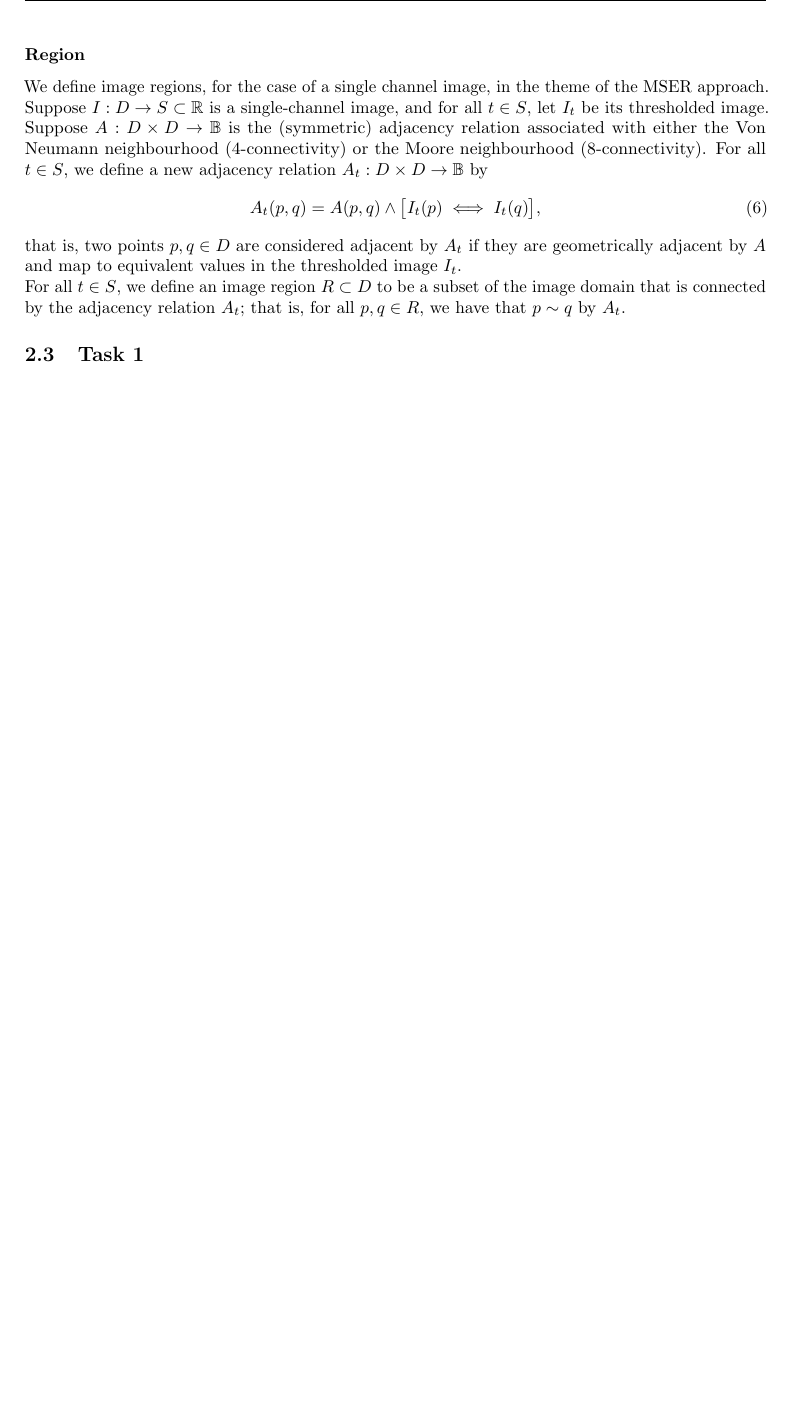
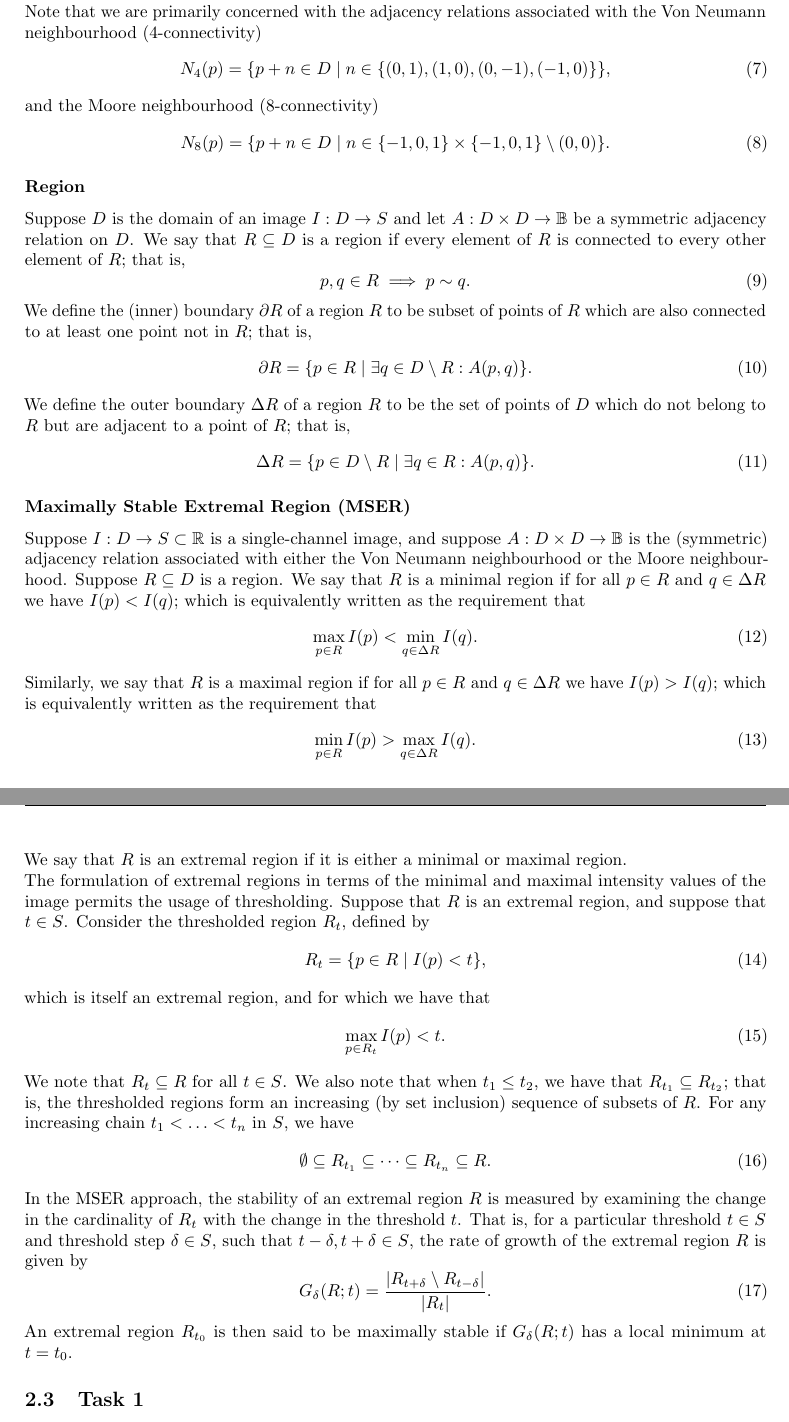
Before and after one commit to dgsaf/comp3007_assignment, a LaTeX problem sheet (report/comp3007_assignment.tex): part of page 3 of 4 before the commit and two parts of pages 3 and 4 of 5 after it, the two joined at a grey line, cut at the place of the change, the shorter picture padded with empty space. Compiled offline with pdfLaTeX.

Commit message:
[UPD] Improve report mathematics

```diff
--- a/report/comp3007_assignment.tex
+++ b/report/comp3007_assignment.tex
@@ -159,38 +178,191 @@ In the case where the adjacency relation $A$ is symmetric, then connectedness
 defines an equivalency relation; whence we may write, for any connected
 $p, q \in D$ that $p \sim q$.
 
-\subsubsection*{Region}
-
-We define image regions, for the case of a single channel image, in the theme of
-the MSER approach.
-Suppose $I : D \to S \subset \real$ is a single-channel image, and for all
-$t \in S$, let $I_{t}$ be its thresholded image.
-Suppose $A : D \times D \to \mathbb{B}$ is the (symmetric) adjacency relation
-associated with either the Von Neumann neighbourhood (4-connectivity) or the
-Moore neighbourhood (8-connectivity).
-For all $t \in S$, we define a new adjacency relation
-$A_{t} : D \times D \to \mathbb{B}$ by
+Note that we are primarily concerned with the adjacency relations associated
+with the Von Neumann neighbourhood (4-connectivity)
 \begin{equation}
-  \label{eq:def-adjacency-threshold}
-  A_{t}\lr{p, q}
+  \label{eq:def-neighbourhood-4}
+  N_{4}\lr{p}
   =
-  A\lr{p, q}
-  \wedge
-  \lrsq[\big]
+  \lrset
   {
-    I_{t}\lr{p}
-    \iff
-    I_{t}\lr{q}
+    p + n \in D
+    \mid
+    n
+    \in
+    \lrset
+    {
+      \lr{0, 1}
+      ,
+      \lr{1, 0}
+      ,
+      \lr{0, -1}
+      ,
+      \lr{-1, 0}
+    }
   }
   ,
 \end{equation}
-that is, two points $p, q \in D$ are considered adjacent by $A_{t}$ if they are
-geometrically adjacent by $A$ and map to equivalent values in the thresholded
-image $I_{t}$.
+and the Moore neighbourhood (8-connectivity)
+\begin{equation}
+  \label{eq:def-neighbourhood-8}
+  N_{8}\lr{p}
+  =
+  \lrset
+  {
+    p + n \in D
+    \mid
+    n
+    \in
+    \lrset{-1, 0, 1} \times \lrset{-1, 0, 1}
+    \setminus \lr{0, 0}
+  }
+  .
+\end{equation}
 
-For all $t \in S$, we define an image region $R \subset D$ to be a subset of
-the image domain that is connected by the adjacency relation $A_{t}$; that is,
-for all $p, q \in R$, we have that $p \sim q$ by $A_{t}$.
+\subsubsection*{Region}
+
+Suppose $D$ is the domain of an image $I : D \to S$ and let
+$A : D \times D \to \mathbb{B}$ be a symmetric adjacency relation on $D$.
+We say that $R \subseteq D$ is a region if every element of $R$ is connected to
+every other element of $R$; that is,
+\begin{equation}
+  \label{eq:def-region}
+  p, q \in R
+  \implies
+  p \sim q
+  .
+\end{equation}
+We define the (inner) boundary $\partial R$ of a region $R$ to be subset of
+points of $R$ which are also connected to at least one point not in $R$; that
+is,
+\begin{equation}
+  \label{eq:def-region-boundary-inner}
+  \partial R
+  =
+  \lrset
+  {
+    p \in R
+    \mid
+    \exists q \in D \setminus R
+    :
+    A\lr{p, q}
+  }
+  .
+\end{equation}
+We define the outer boundary $\Delta R$ of a region $R$ to be the set of points
+of $D$ which do not belong to $R$ but are adjacent to a point of $R$; that is,
+\begin{equation}
+  \label{eq:def-region-boundary-outer}
+  \Delta R
+  =
+  \lrset
+  {
+    p \in D \setminus R
+    \mid
+    \exists q \in R
+    :
+    A\lr{p, q}
+  }
+  .
+\end{equation}
+
+\subsubsection*{Maximally Stable Extremal Region (MSER)}
+
+Suppose $I : D \to S \subset \real$ is a single-channel image, and suppose
+$A : D \times D \to \mathbb{B}$ is the (symmetric) adjacency relation associated
+with either the Von Neumann neighbourhood or the Moore neighbourhood.
+Suppose $R \subseteq D$ is a region.
+We say that $R$ is a minimal region if for all $p \in R$ and $q \in \Delta R$ we
+have $I\lr{p} < I\lr{q}$; which is equivalently written as the requirement that
+\begin{equation}
+  \label{eq:def-region-minimal}
+  \max_{p \in R} I\lr{p}
+  <
+  \min_{q \in \Delta R} I\lr{q}
+  .
+\end{equation}
+Similarly, we say that $R$ is a maximal region if for all $p \in R$ and
+$q \in \Delta R$ we have $I\lr{p} > I\lr{q}$; which is equivalently written as
+the requirement that
+\begin{equation}
+  \label{eq:def-region-minimal}
+  \min_{p \in R} I\lr{p}
+  >
+  \max_{q \in \Delta R} I\lr{q}
+  .
+\end{equation}
+We say that $R$ is an extremal region if it is either a minimal or maximal
+region.
+
+The formulation of extremal regions in terms of the minimal and maximal
+intensity values of the image permits the usage of thresholding.
+Suppose that $R$ is an extremal region, and suppose that $t \in S$.
+Consider the thresholded region $R_{t}$, defined by
+\begin{equation}
+  \label{eq:def-region-threshold}
+  R_{t}
+  =
+  \lrset
+  {
+    p \in R
+    \mid
+    I\lr{p} < t
+  }
+  ,
+\end{equation}
+which is itself an extremal region, and for which we have that
+\begin{equation}
+  \label{eq:def-region-threshold}
+  \max_{p \in R_{t}} I\lr{p}
+  <
+  t
+  .
+\end{equation}
+We note that $R_{t} \subseteq R$ for all $t \in S$.
+We also note that when $t_{1} \leq t_{2}$, we have that
+$R_{t_{1}} \subseteq R_{t_{2}}$; that is, the thresholded regions form an
+increasing (by set inclusion) sequence of subsets of $R$.
+For any increasing chain $t_{1} < \dotsc < t_{n}$ in $S$, we have
+\begin{equation}
+  \label{eq:def-region-threshold-sequence}
+  \emptyset
+  \subseteq
+  R_{t_{1}}
+  \subseteq
+  \dotsb
+  \subseteq
+  R_{t_{n}}
+  \subseteq
+  R
+  .
+\end{equation}
+In the MSER approach, the stability of an extremal region $R$ is measured by
+examining the change in the cardinality of $R_{t}$ with the change in the
+threshold $t$.
+That is, for a particular threshold $t \in S$ and threshold step $\delta \in S$,
+such that $t - \delta, t + \delta \in S$, the rate of growth of the extremal
+region $R$ is given by
+\begin{equation}
+  \label{eq:def-region-growth}
+  G_{\delta}\lr{R; t}
+  =
+  \frac
+  {
+    \lrabs
+    {
+      R_{t + \delta}
+      \setminus
+      R_{t - \delta}
+    }
+  }
+  {
+    \lrabs{R_{t}}
+  }
+  .
+\end{equation}
+An extremal region $R_{t_{0}}$ is then said to be maximally stable if
+$G_{\delta}\lr{R; t}$ has a local minimum at $t = t_{0}$.
 
 \subsection{Task 1}
 \label{sec:imp-task-1}
```
Also changed, not shown: report/comp3007_assignment.pdf, report/comp3007_assignment.tex (23 more changed lines).
